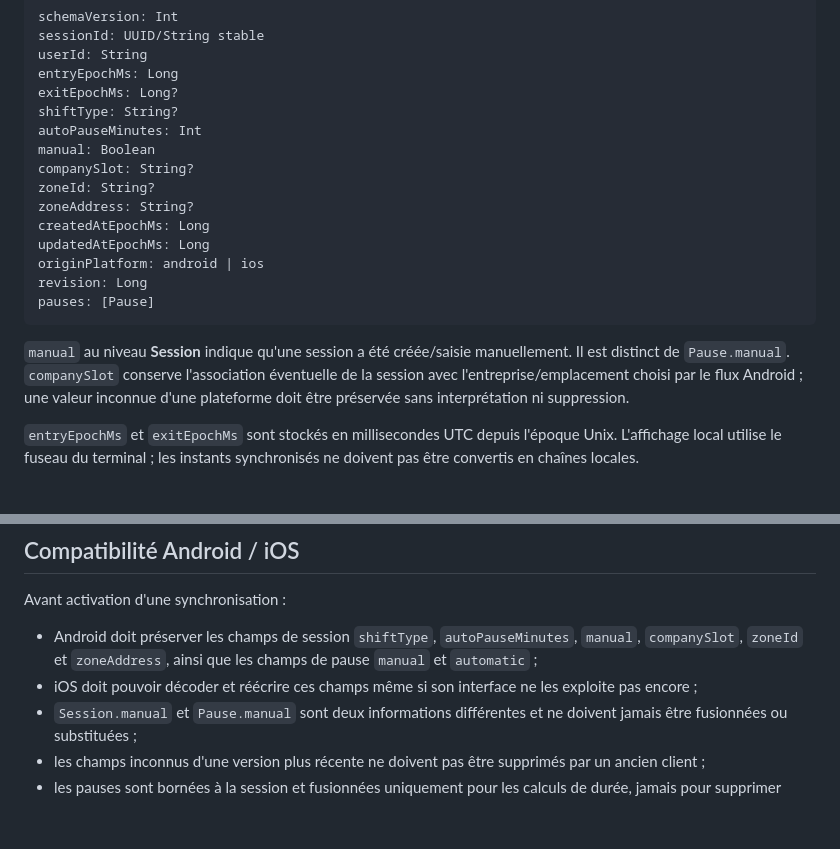
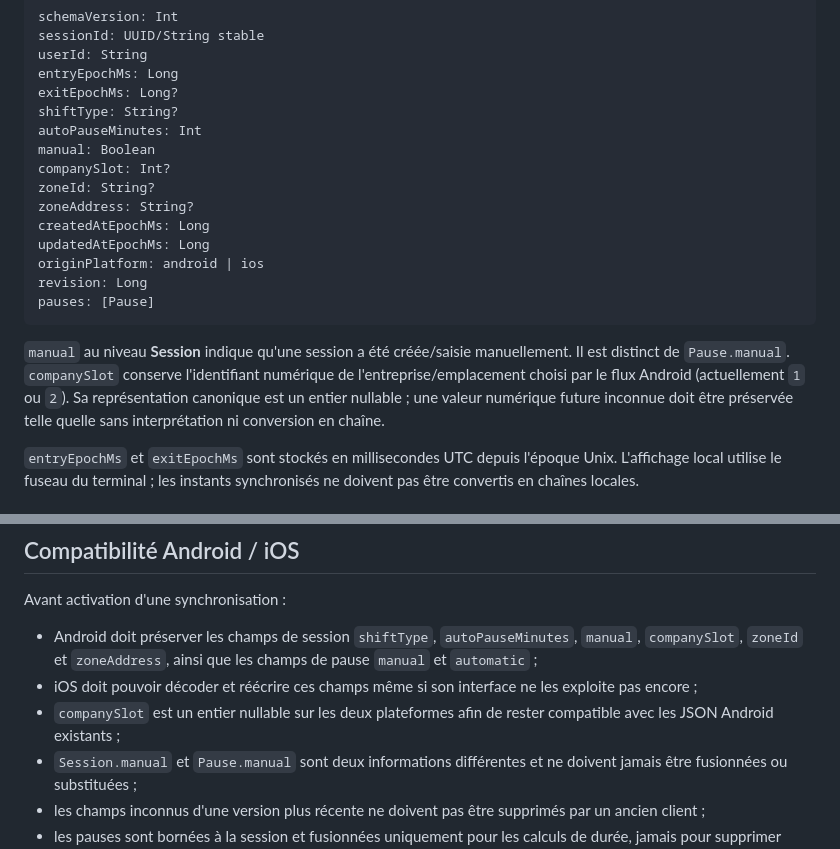
Before and after one commit to amaurygiboudot-arch/Pointage-travail, a Markdown page: docs/POINTAGE_SYNC_SCHEMA_V1.md, 2 parts joined by grey strips. Drawn GitHub-style; blank space fills up the shorter version.

Commit message:
Match company slot schema to Android numeric storage

````diff
--- a/docs/POINTAGE_SYNC_SCHEMA_V1.md
+++ b/docs/POINTAGE_SYNC_SCHEMA_V1.md
@@ -21,7 +21,7 @@ exitEpochMs: Long?
 shiftType: String?
 autoPauseMinutes: Int
 manual: Boolean
-companySlot: String?
+companySlot: Int?
 zoneId: String?
 zoneAddress: String?
 createdAtEpochMs: Long
@@ -31,7 +31,7 @@ revision: Long
 pauses: [Pause]
 ```
 
-`manual` au niveau **Session** indique qu'une session a été créée/saisie manuellement. Il est distinct de `Pause.manual`. `companySlot` conserve l'association éventuelle de la session avec l'entreprise/emplacement choisi par le flux Android ; une valeur inconnue d'une plateforme doit être préservée sans interprétation ni suppression.
+`manual` au niveau **Session** indique qu'une session a été créée/saisie manuellement. Il est distinct de `Pause.manual`. `companySlot` conserve l'identifiant numérique de l'entreprise/emplacement choisi par le flux Android (actuellement `1` ou `2`). Sa représentation canonique est un entier nullable ; une valeur numérique future inconnue doit être préservée telle quelle sans interprétation ni conversion en chaîne.
 
 `entryEpochMs` et `exitEpochMs` sont stockés en millisecondes UTC depuis l'époque Unix. L'affichage local utilise le fuseau du terminal ; les instants synchronisés ne doivent pas être convertis en chaînes locales.
 
@@ -56,6 +56,7 @@ Avant activation d'une synchronisation :
 
 - Android doit préserver les champs de session `shiftType`, `autoPauseMinutes`, `manual`, `companySlot`, `zoneId` et `zoneAddress`, ainsi que les champs de pause `manual` et `automatic` ;
 - iOS doit pouvoir décoder et réécrire ces champs même si son interface ne les exploite pas encore ;
+- `companySlot` est un entier nullable sur les deux plateformes afin de rester compatible avec les JSON Android existants ;
 - `Session.manual` et `Pause.manual` sont deux informations différentes et ne doivent jamais être fusionnées ou substituées ;
 - les champs inconnus d'une version plus récente ne doivent pas être supprimés par un ancien client ;
 - les pauses sont bornées à la session et fusionnées uniquement pour les calculs de durée, jamais pour supprimer leurs identités persistantes.
````
